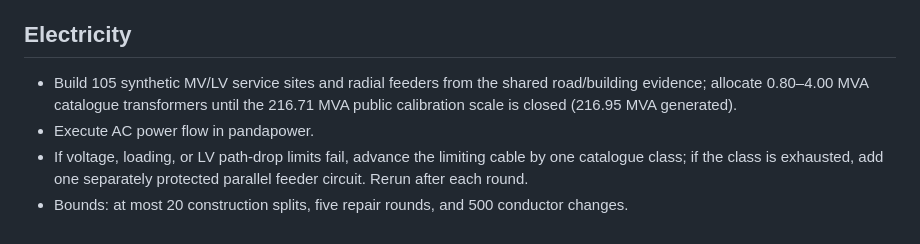
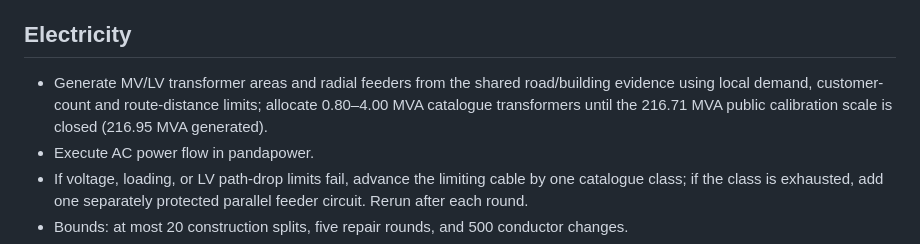
Before and after one commit to Prashantgrid/Urban4, a Markdown page: docs/MUNICIPAL_SCALE_DESIGN.md, the part around the change. Rendered like a GitHub page.

Commit message:
Correct municipality design documentation for MV/LV withdrawal semantics

```diff
--- a/docs/MUNICIPAL_SCALE_DESIGN.md
+++ b/docs/MUNICIPAL_SCALE_DESIGN.md
@@ -15,8 +15,9 @@ is written to the municipal release manifest.
 
 ## Electricity
 
-- Build 105 synthetic MV/LV service sites and radial feeders from the shared
-  road/building evidence; allocate 0.80–4.00 MVA catalogue transformers until
+- Generate MV/LV transformer areas and radial feeders from the shared
+  road/building evidence using local demand, customer-count and route-distance
+  limits; allocate 0.80–4.00 MVA catalogue transformers until
   the 216.71 MVA public calibration scale is closed (216.95 MVA generated).
 - Execute AC power flow in pandapower.
 - If voltage, loading, or LV path-drop limits fail, advance the limiting cable
```
